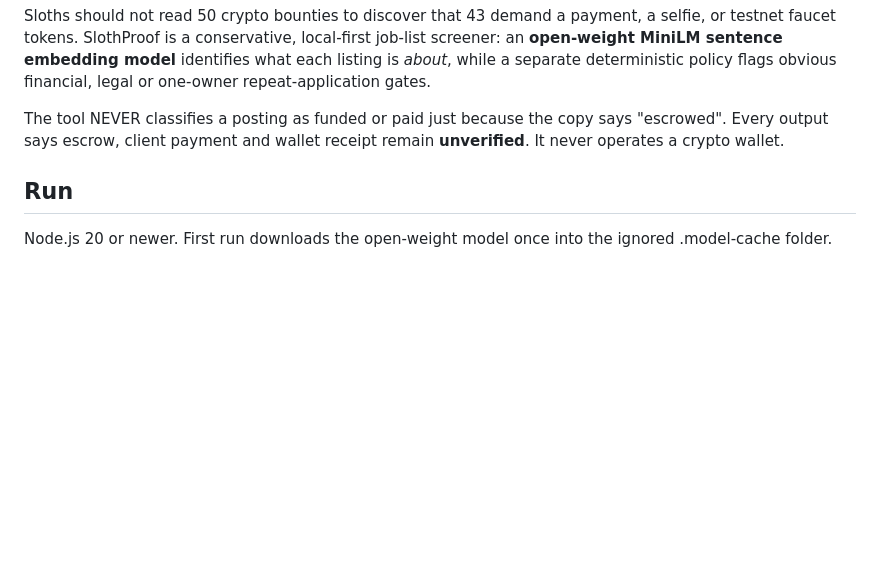
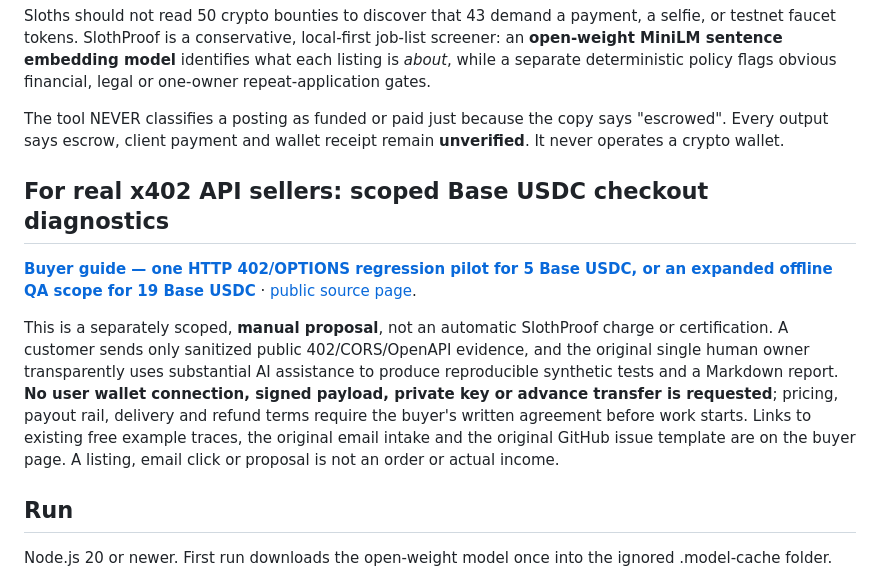
Before and after one commit to livastic-vm3-primary-tmp-260920/slothproof-20261023, a Markdown page: README.md, the part around the change. GitHub-like rendering; blank space fills up the shorter version.

Commit message:
docs(sales): link existing x402 QA intake from project README

```diff
--- a/README.md
+++ b/README.md
@@ -5,6 +5,12 @@
 Sloths should not read 50 crypto bounties to discover that 43 demand a payment, a selfie, or testnet faucet tokens. SlothProof is a conservative, local-first job-list screener: an **open-weight MiniLM sentence embedding model** identifies what each listing is *about*, while a separate deterministic policy flags obvious financial, legal or one-owner repeat-application gates.
 
 The tool NEVER classifies a posting as funded or paid just because the copy says "escrowed". Every output says escrow, client payment and wallet receipt remain **unverified**. It never operates a crypto wallet.
+
+## For real x402 API sellers: scoped Base USDC checkout diagnostics
+
+[**Buyer guide — one HTTP 402/OPTIONS regression pilot for 5 Base USDC, or an expanded offline QA scope for 19 Base USDC**](https://livastic-vm3-primary-tmp-260920.github.io/slothproof-20261023/x402-base-usdc-qa.html) · [public source page](docs/x402-base-usdc-qa.html).
+
+This is a separately scoped, **manual proposal**, not an automatic SlothProof charge or certification. A customer sends only sanitized public 402/CORS/OpenAPI evidence, and the original single human owner transparently uses substantial AI assistance to produce reproducible synthetic tests and a Markdown report. **No user wallet connection, signed payload, private key or advance transfer is requested**; pricing, payout rail, delivery and refund terms require the buyer's written agreement before work starts. Links to existing free example traces, the original email intake and the original GitHub issue template are on the buyer page. A listing, email click or proposal is not an order or actual income.
 
 ## Run
 
```
